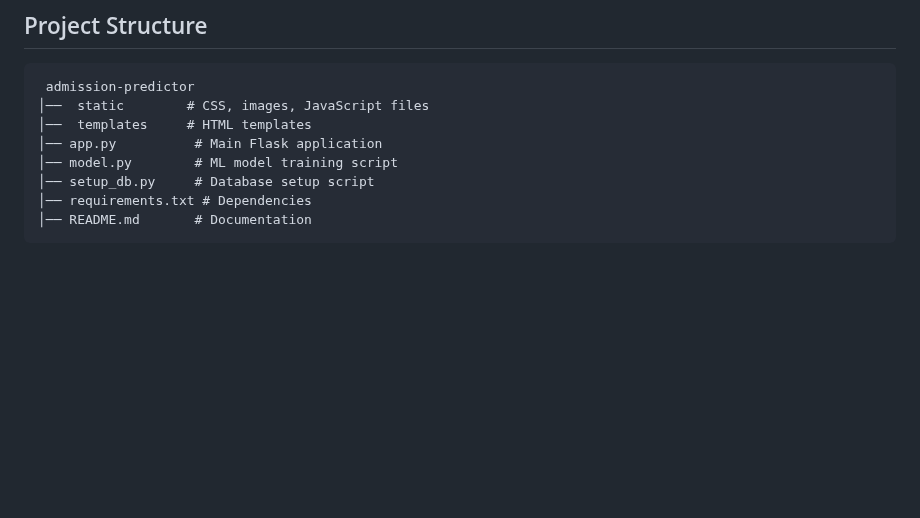
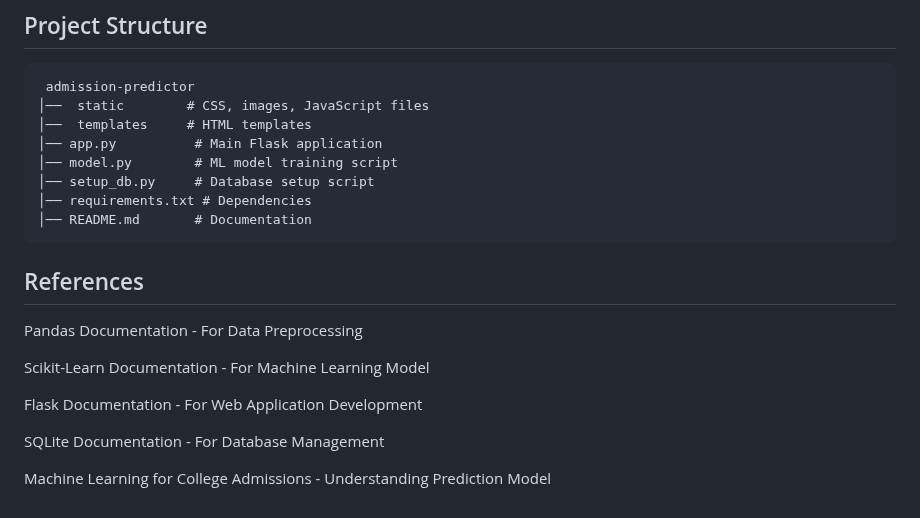
Before and after one commit to Tharun-9391/college_predictor, a Markdown page: README.md, the part around the change. GitHub-like rendering; blank space fills up the shorter version.

````diff
--- a/README.md
+++ b/README.md
@@ -78,3 +78,14 @@ Now, open your browser and go to **`http://127.0.0.1:5000/`** to use the applica
 │── requirements.txt # Dependencies
 │── README.md       # Documentation
 ```
+## References
+
+Pandas Documentation - For Data Preprocessing
+
+Scikit-Learn Documentation - For Machine Learning Model
+
+Flask Documentation - For Web Application Development
+
+SQLite Documentation - For Database Management
+
+Machine Learning for College Admissions - Understanding Prediction Model
````
